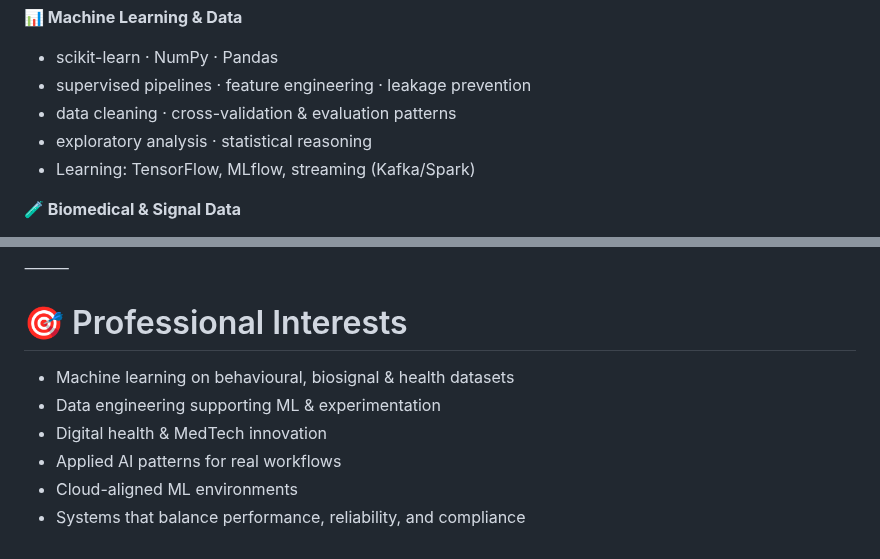
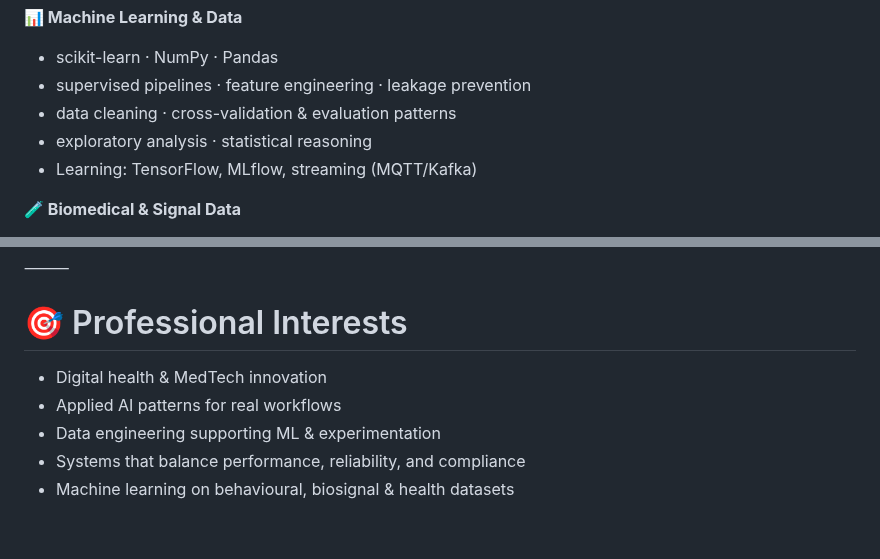
Before and after one commit to deannaspinks/deannaspinks, a Markdown page: README.md, 2 parts joined by grey strips. Drawn GitHub-style.

Commit message:
Update learning topics and professional interests in README
Priorities under review

```diff
--- a/README.md
+++ b/README.md
@@ -28,7 +28,7 @@ I enjoy the intersection where data → modelling → engineering → real world
 - supervised pipelines · feature engineering · leakage prevention
 - data cleaning · cross-validation & evaluation patterns
 - exploratory analysis · statistical reasoning
-- Learning: TensorFlow, MLflow, streaming (Kafka/Spark)
+- Learning: TensorFlow, MLflow, streaming (MQTT/Kafka)
 
 **🧪 Biomedical & Signal Data**
 - EEG · behavioural & psychophysics datasets
@@ -68,9 +68,8 @@ Some applied-AI and ML projects aren't in my GitHub yet - feel free to ask about
 ⸻
 
 # 🎯 Professional Interests
-- Machine learning on behavioural, biosignal & health datasets
-- Data engineering supporting ML & experimentation
 - Digital health & MedTech innovation
 - Applied AI patterns for real workflows
-- Cloud-aligned ML environments
+- Data engineering supporting ML & experimentation
 - Systems that balance performance, reliability, and compliance
+- Machine learning on behavioural, biosignal & health datasets
```
